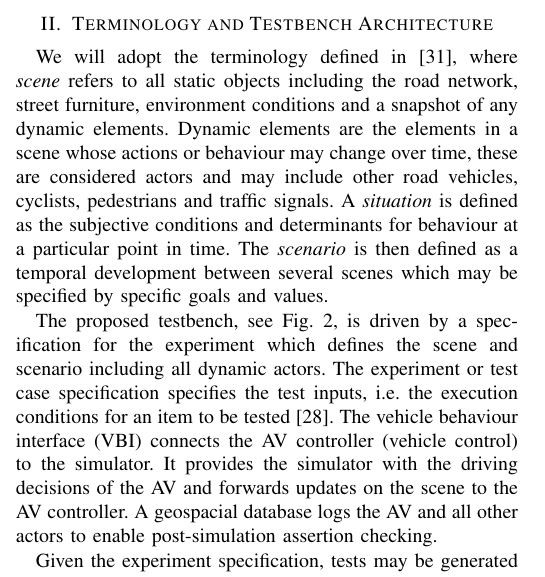
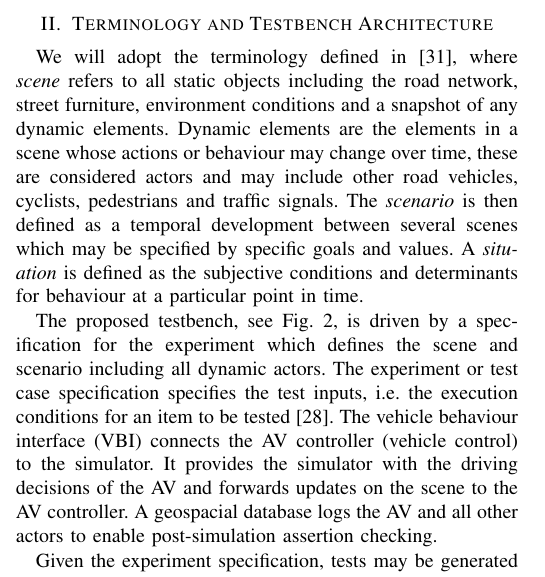
Before and after one commit to medusa606/papers-mas, a LaTeX paper (bare_jrnl.tex): part of one column of page 2 of 8, cut so that both start at the same text. Compiled offline with pdfLaTeX; a missing font is replaced by an installed copy or a similar font; a LaTeX package or settings file that is missing is left out.

Commit message:
swapped situation and scenario

```diff
--- a/bare_jrnl.tex
+++ b/bare_jrnl.tex
@@ -179,9 +179,9 @@ This paper is structured as follows. In the next section we introduce the termin
 % Scene, Scenario definitions
 We will adopt the terminology defined in~\cite{Ulbrich2015}, where \textit{scene} refers to all static objects including the road network, street furniture, environment conditions and a snapshot of any dynamic elements. Dynamic elements are the elements in a scene whose actions or behaviour may change over time, these are considered actors and may include other road vehicles, cyclists, pedestrians and traffic signals.
 %
+The \textit{scenario} is then defined as a temporal development between several scenes which may be specified by specific goals and values.
+%
 A \textit{situation} is defined as the subjective conditions and determinants for behaviour at a particular point in time.
-%
-The \textit{scenario} is then defined as a temporal development between several scenes which may be specified by specific goals and values.
 
 % Test Bench Architecture
 The proposed testbench, see Fig.~\ref{f:testbench}, is driven by a specification for the experiment which defines the scene and scenario including all dynamic actors.
```
